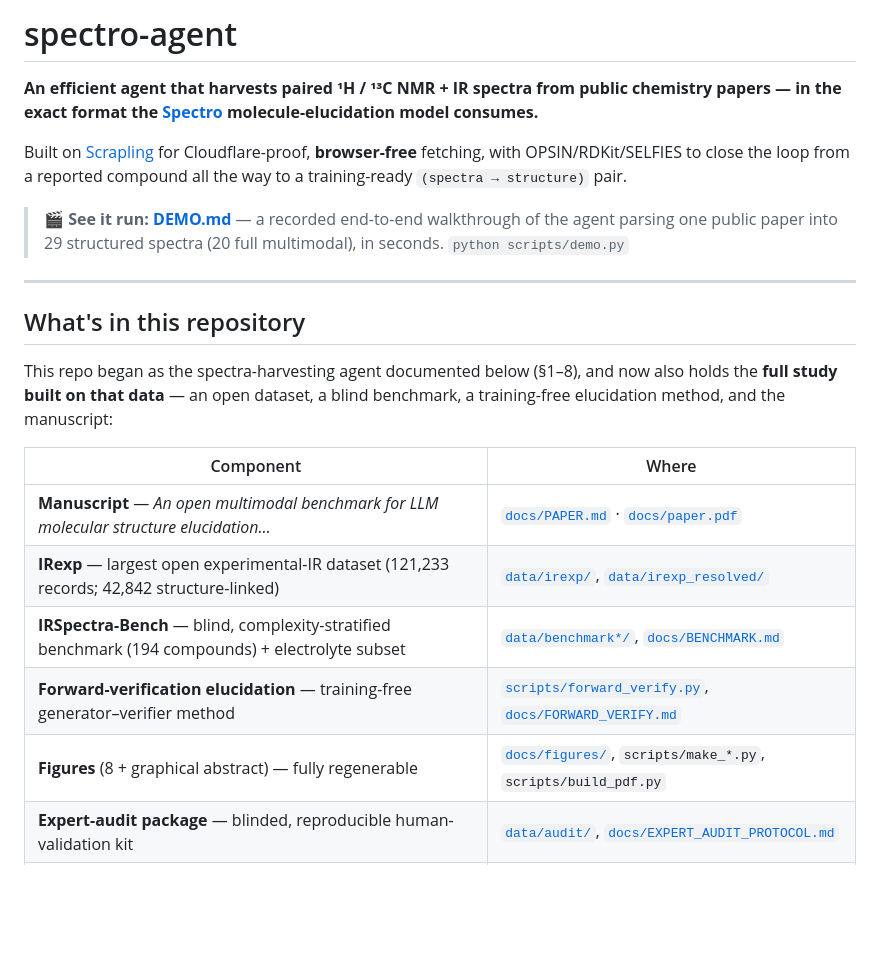
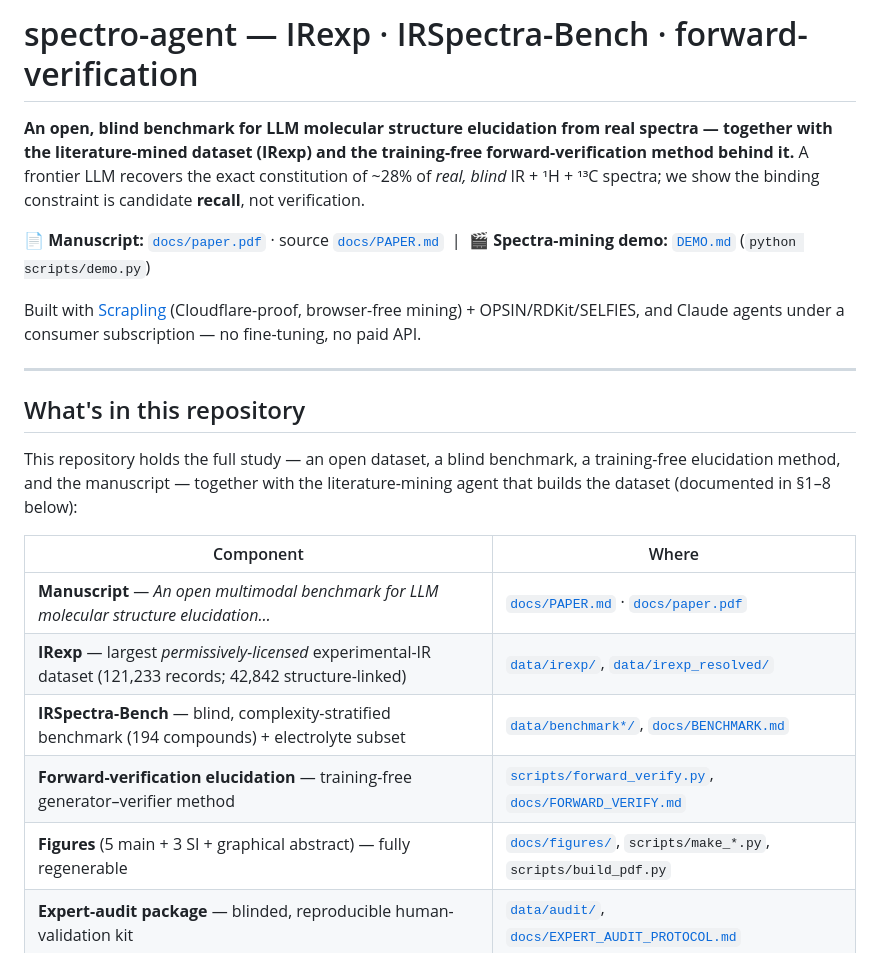
Before and after one commit to IlkhamFY/spectro-agent, a Markdown page: README.md, the part around the change. Drawn GitHub-style; blank space fills up the shorter version.

Commit message:
README: lead with the project (paper + benchmark + dataset), not the scraper
Reframe the header to present IRexp / IRSpectra-Bench / forward-verification with the
manuscript up front (the scraper is now documented as the mining component below);
calibrate the dataset claim to 'permissively-licensed', fix figure count (5 main + 3 SI).

```diff
--- a/README.md
+++ b/README.md
@@ -1,32 +1,33 @@
-# spectro-agent
+# spectro-agent — IRexp · IRSpectra-Bench · forward-verification
 
-**An efficient agent that harvests paired ¹H / ¹³C NMR + IR spectra from public
-chemistry papers — in the exact format the [Spectro](https://chemrxiv.org/doi/full/10.26434/chemrxiv-2024-37v2j)
-molecule-elucidation model consumes.**
+**An open, blind benchmark for LLM molecular structure elucidation from real spectra —
+together with the literature-mined dataset (IRexp) and the training-free
+forward-verification method behind it.** A frontier LLM recovers the exact constitution
+of ~28% of *real, blind* IR + ¹H + ¹³C spectra; we show the binding constraint is
+candidate **recall**, not verification.
 
-Built on [Scrapling](https://github.com/D4Vinci/Scrapling) for Cloudflare-proof,
-**browser-free** fetching, with OPSIN/RDKit/SELFIES to close the loop from a
-reported compound all the way to a training-ready `(spectra → structure)` pair.
+📄 **Manuscript:** [`docs/paper.pdf`](docs/paper.pdf) · source [`docs/PAPER.md`](docs/PAPER.md)
+&nbsp;|&nbsp; 🎬 **Spectra-mining demo:** [`DEMO.md`](DEMO.md) (`python scripts/demo.py`)
 
-> 🎬 **See it run:** [**DEMO.md**](DEMO.md) — a recorded end-to-end walkthrough of
-> the agent parsing one public paper into 29 structured spectra (20 full
-> multimodal), in seconds. `python scripts/demo.py`
+Built with [Scrapling](https://github.com/D4Vinci/Scrapling) (Cloudflare-proof,
+browser-free mining) + OPSIN/RDKit/SELFIES, and Claude agents under a consumer
+subscription — no fine-tuning, no paid API.
 
 ---
 
 ## What's in this repository
 
-This repo began as the spectra-harvesting agent documented below (§1–8), and now also
-holds the **full study built on that data** — an open dataset, a blind benchmark, a
-training-free elucidation method, and the manuscript:
+This repository holds the full study — an open dataset, a blind benchmark, a
+training-free elucidation method, and the manuscript — together with the literature-mining
+agent that builds the dataset (documented in §1–8 below):
 
 | Component | Where |
 |---|---|
 | **Manuscript** — *An open multimodal benchmark for LLM molecular structure elucidation…* | [`docs/PAPER.md`](docs/PAPER.md) · [`docs/paper.pdf`](docs/paper.pdf) |
-| **IRexp** — largest open experimental-IR dataset (121,233 records; 42,842 structure-linked) | [`data/irexp/`](data/irexp), [`data/irexp_resolved/`](data/irexp_resolved) |
+| **IRexp** — largest *permissively-licensed* experimental-IR dataset (121,233 records; 42,842 structure-linked) | [`data/irexp/`](data/irexp), [`data/irexp_resolved/`](data/irexp_resolved) |
 | **IRSpectra-Bench** — blind, complexity-stratified benchmark (194 compounds) + electrolyte subset | [`data/benchmark*/`](data), [`docs/BENCHMARK.md`](docs/BENCHMARK.md) |
 | **Forward-verification elucidation** — training-free generator–verifier method | [`scripts/forward_verify.py`](scripts/forward_verify.py), [`docs/FORWARD_VERIFY.md`](docs/FORWARD_VERIFY.md) |
-| **Figures** (8 + graphical abstract) — fully regenerable | [`docs/figures/`](docs/figures), `scripts/make_*.py`, `scripts/build_pdf.py` |
+| **Figures** (5 main + 3 SI + graphical abstract) — fully regenerable | [`docs/figures/`](docs/figures), `scripts/make_*.py`, `scripts/build_pdf.py` |
 | **Expert-audit package** — blinded, reproducible human-validation kit | [`data/audit/`](data/audit), [`docs/EXPERT_AUDIT_PROTOCOL.md`](docs/EXPERT_AUDIT_PROTOCOL.md) |
 | **Submission** — cover letter, TOC text, checklist | [`docs/COVER_LETTER.md`](docs/COVER_LETTER.md), [`docs/SUBMISSION.md`](docs/SUBMISSION.md) |
 | **Mining agent** (how IRexp is built; §1–8 below) | [`spectro_scraper/`](spectro_scraper) |
```
